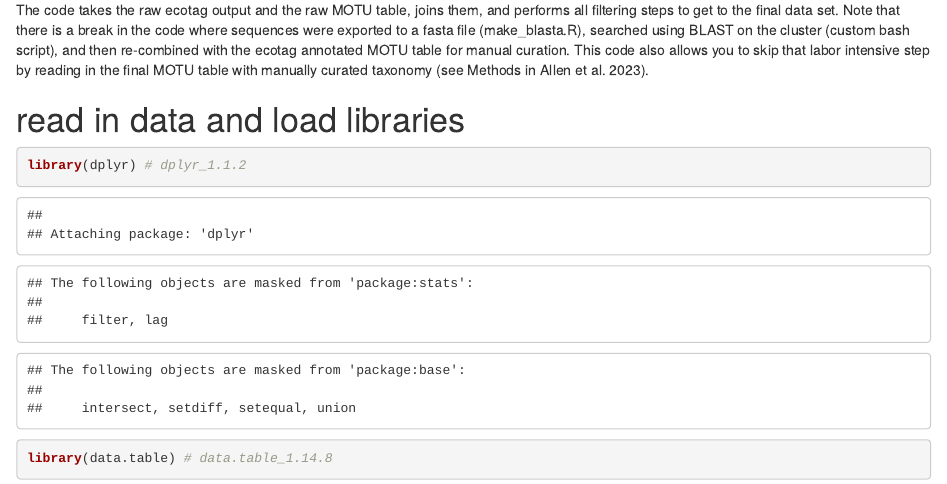
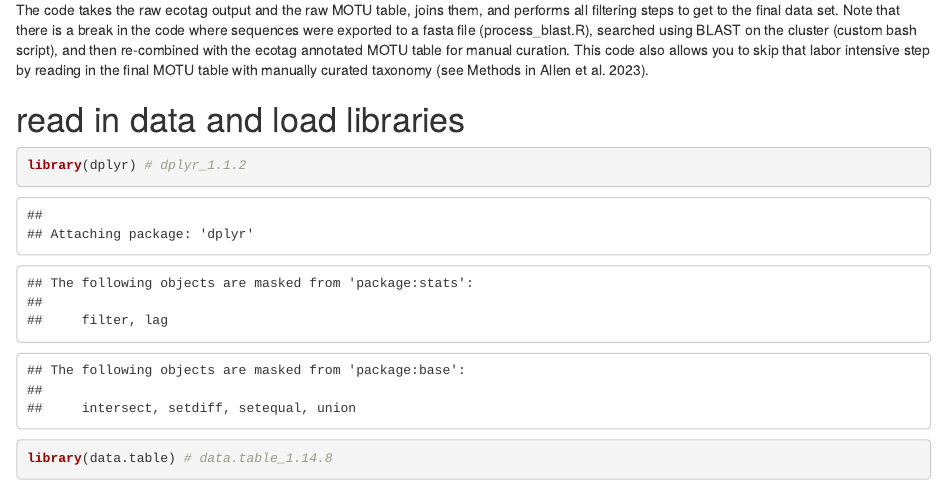
Before and after one commit to mikeallen-eco/pinelands_arthropods, an R Markdown document (pinebugs_post_process_final.Rmd): the page in a window 1100 px wide, from 230 px down. Rendered offline with R 4.5, knitr and Pandoc, with nearby package versions.

Commit message:
fix 2 typos

````diff
--- a/pinebugs_post_process_final.Rmd
+++ b/pinebugs_post_process_final.Rmd
@@ -3,7 +3,7 @@
 
 Allen, M. C., Lockwood, J. L., Kwait, R., Vastano, A., Peterson, D. L. Tkacenko, L. A., … Jaffe, B. D. (2023). Using surface environmental DNA to assess arthropod biodiversity within a forested ecosystem. Environmental DNA.
 
-The code takes the raw ecotag output and the raw MOTU table, joins them, and performs all filtering steps to get to the final data set. Note that there is a break in the code where sequences were exported to a fasta file (make_blasta.R), searched using BLAST on the cluster (custom bash script), and then re-combined with the ecotag annotated MOTU table for manual curation. This code also allows you to skip that labor intensive step by reading in the final MOTU table with manually curated taxonomy (see Methods in Allen et al. 2023).
+The code takes the raw ecotag output and the raw MOTU table, joins them, and performs all filtering steps to get to the final data set. Note that there is a break in the code where sequences were exported to a fasta file (process_blast.R), searched using BLAST on the cluster (custom bash script), and then re-combined with the ecotag annotated MOTU table for manual curation. This code also allows you to skip that labor intensive step by reading in the final MOTU table with manually curated taxonomy (see Methods in Allen et al. 2023).
 
 # read in data and load libraries
 ```{r}
````
Also changed, not shown: README.md.
